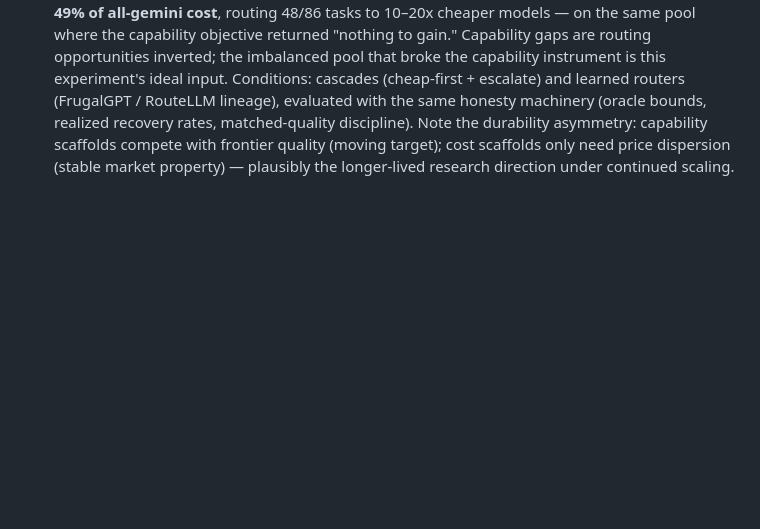
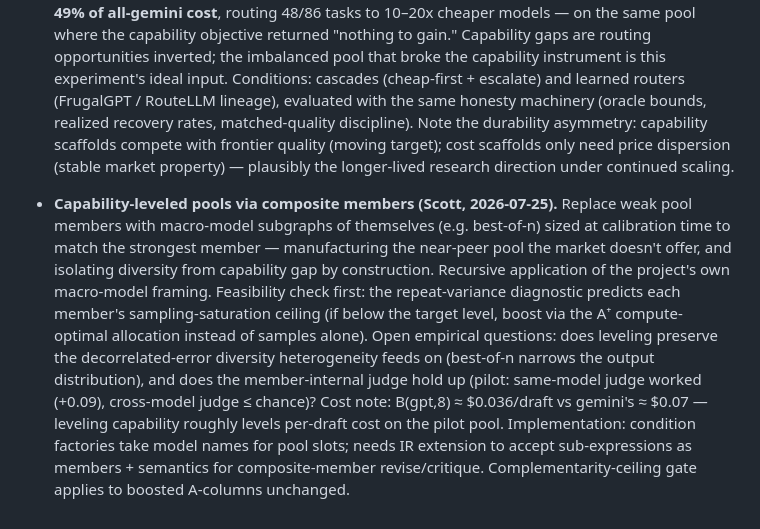
Before and after one commit to abstractionlair/model-collaboration-study, a Markdown page: docs/backlog.md, the part around the change. GitHub-like rendering; blank space fills up the shorter version.

Commit message:
Backlog: capability-leveled pools via composite members (Scott's idea)
Co-Authored-By: Claude Fable 5 <noreply@anthropic.com>

```diff
--- a/docs/backlog.md
+++ b/docs/backlog.md
@@ -211,3 +211,26 @@ phase (marked ⚑), the rest are candidate arms or analyses.
   target); cost scaffolds only need price dispersion (stable
   market property) — plausibly the longer-lived research
   direction under continued scaling.
+
+- **Capability-leveled pools via composite members (Scott,
+  2026-07-25).** Replace weak pool members with macro-model
+  subgraphs of themselves (e.g. best-of-n) sized at calibration
+  time to match the strongest member — manufacturing the
+  near-peer pool the market doesn't offer, and isolating
+  diversity from capability gap by construction. Recursive
+  application of the project's own macro-model framing.
+  Feasibility check first: the repeat-variance diagnostic
+  predicts each member's sampling-saturation ceiling (if below
+  the target level, boost via the A⁺ compute-optimal allocation
+  instead of samples alone). Open empirical questions: does
+  leveling preserve the decorrelated-error diversity
+  heterogeneity feeds on (best-of-n narrows the output
+  distribution), and does the member-internal judge hold up
+  (pilot: same-model judge worked (+0.09), cross-model judge
+  ≤ chance)? Cost note: B(gpt,8) ≈ $0.036/draft vs gemini's
+  ≈ $0.07 — leveling capability roughly levels per-draft cost
+  on the pilot pool. Implementation: condition factories take
+  model names for pool slots; needs IR extension to accept
+  sub-expressions as members + semantics for composite-member
+  revise/critique. Complementarity-ceiling gate applies to
+  boosted A-columns unchanged.
```
